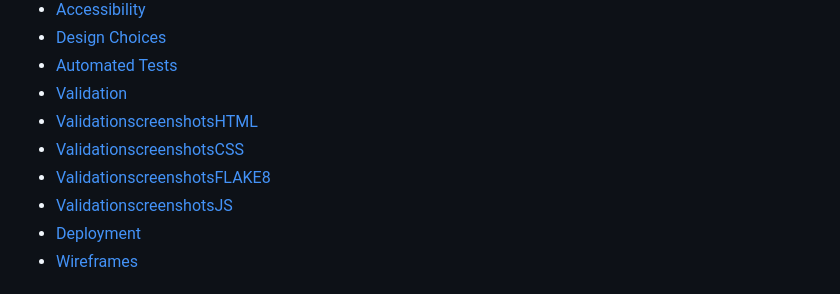
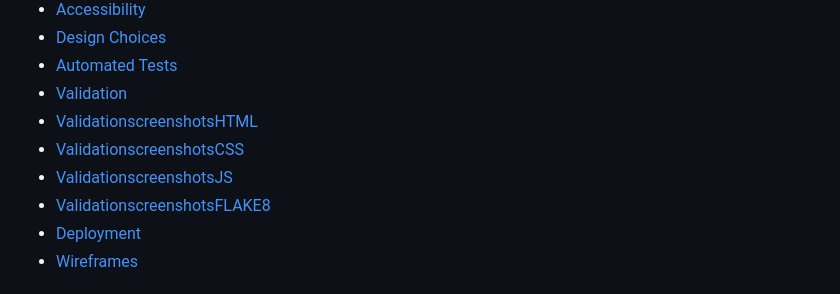
Before and after one commit to mathiase4/sippyshop, a Markdown page: README.md, the part around the change. Rendered like a GitHub page.

```diff
--- a/README.md
+++ b/README.md
@@ -18,8 +18,8 @@
 - [Validation](#validation)
 - [ValidationscreenshotsHTML](#Validationscreenshotshtml)
 - [ValidationscreenshotsCSS](#Validationscreenshotscss)
+- [ValidationscreenshotsJS](#Validationscreenshotsjs)
 - [ValidationscreenshotsFLAKE8](#Validationscreenshotsflake8)
-- [ValidationscreenshotsJS](#Validationscreenshotsjs)
 - [Deployment](#deployment)
 - [Wireframes](#wireframes)
 
```
